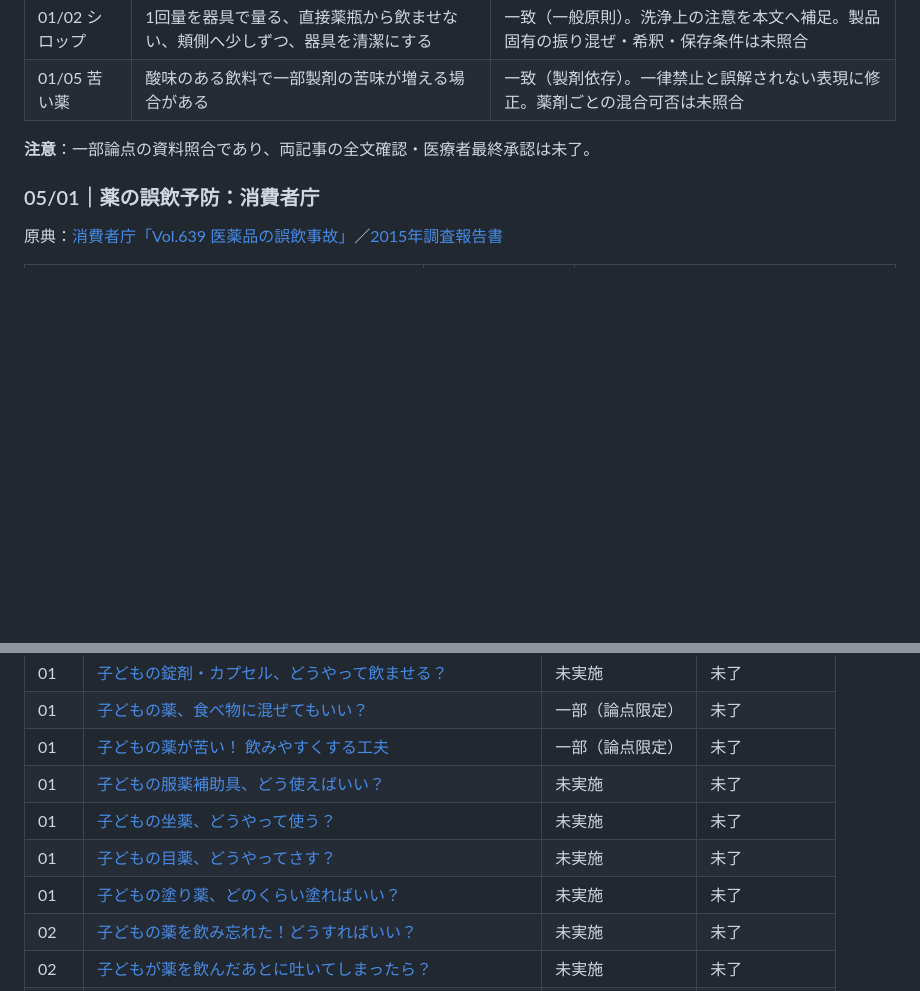
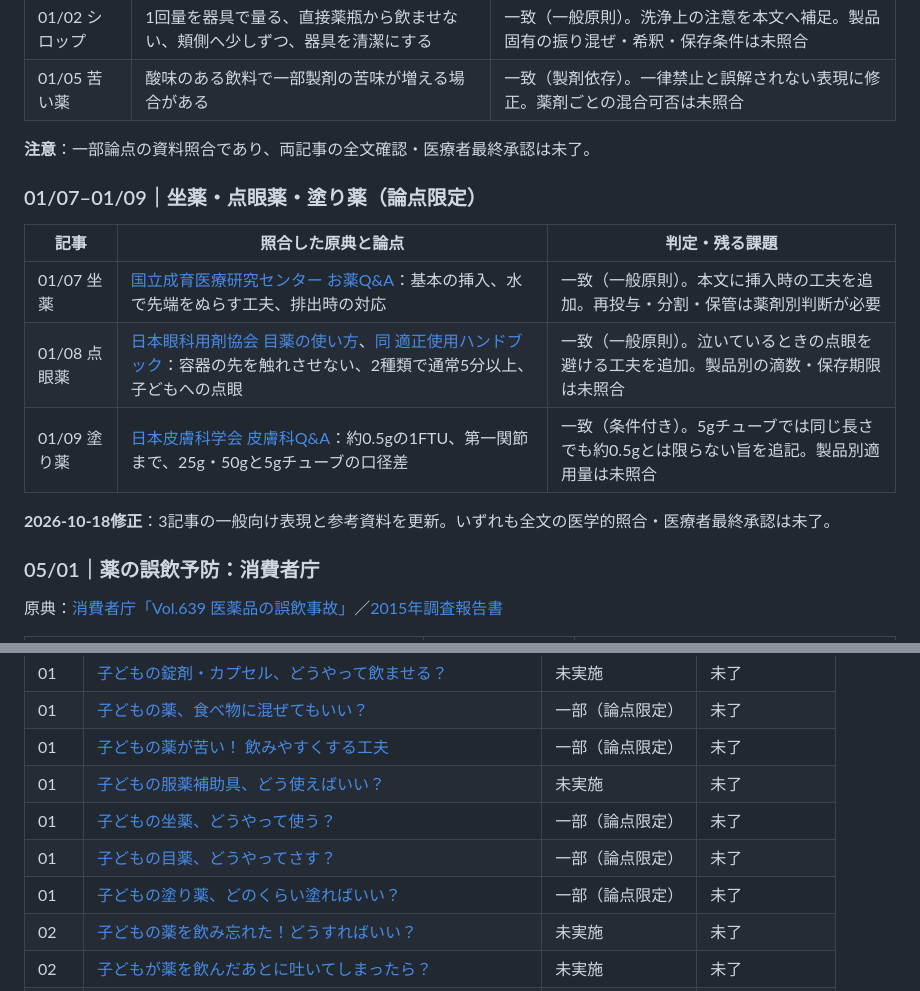
Before and after one commit to ri32ph/mirai-lab, a Markdown page: docs/children-medicine-review-tracker.md, 2 parts joined by grey strips. Drawn GitHub-style; blank space fills up the shorter version.

Commit message:
Log source-based checks for pediatric suppository, eye drop and FTU guidance

```diff
--- a/docs/children-medicine-review-tracker.md
+++ b/docs/children-medicine-review-tracker.md
@@ -45,6 +45,16 @@
 
 **注意**：一部論点の資料照合であり、両記事の全文確認・医療者最終承認は未了。
 
+### 01/07–01/09｜坐薬・点眼薬・塗り薬（論点限定）
+
+| 記事 | 照合した原典と論点 | 判定・残る課題 |
+|---|---|---|
+| 01/07 坐薬 | [国立成育医療研究センター お薬Q&A](https://www.ncchd.go.jp/hospital/sickness/medicine/)：基本の挿入、水で先端をぬらす工夫、排出時の対応 | 一致（一般原則）。本文に挿入時の工夫を追加。再投与・分割・保管は薬剤別判断が必要 |
+| 01/08 点眼薬 | [日本眼科用剤協会 目薬の使い方](https://gankayozai.jp/patient/okusuri.html)、[同 適正使用ハンドブック](https://gankayozai.jp/medical/tenganzai_handbook.html)：容器の先を触れさせない、2種類で通常5分以上、子どもへの点眼 | 一致（一般原則）。泣いているときの点眼を避ける工夫を追加。製品別の滴数・保存期限は未照合 |
+| 01/09 塗り薬 | [日本皮膚科学会 皮膚科Q&A](https://www.dermatol.or.jp/qa/qa39/q03.html)：約0.5gの1FTU、第一関節まで、25g・50gと5gチューブの口径差 | 一致（条件付き）。5gチューブでは同じ長さでも約0.5gとは限らない旨を追記。製品別適用量は未照合 |
+
+**2026-10-18修正**：3記事の一般向け表現と参考資料を更新。いずれも全文の医学的照合・医療者最終承認は未了。
+
 ### 05/01｜薬の誤飲予防：消費者庁
 原典：[消費者庁「Vol.639 医薬品の誤飲事故」](https://www.caa.go.jp/policies/policy/consumer_safety/child/project_001/mail/20231020/)／[2015年調査報告書](https://www.caa.go.jp/policies/council/csic/report/report_007/)
 
@@ -68,9 +78,9 @@
 | 01 | [子どもの薬、食べ物に混ぜてもいい？](../content/children-medicine/section-01/04.html) | 一部（論点限定） | 未了 |
 | 01 | [子どもの薬が苦い！ 飲みやすくする工夫](../content/children-medicine/section-01/05.html) | 一部（論点限定） | 未了 |
 | 01 | [子どもの服薬補助具、どう使えばいい？](../content/children-medicine/section-01/06.html) | 未実施 | 未了 |
-| 01 | [子どもの坐薬、どうやって使う？](../content/children-medicine/section-01/07.html) | 未実施 | 未了 |
-| 01 | [子どもの目薬、どうやってさす？](../content/children-medicine/section-01/08.html) | 未実施 | 未了 |
-| 01 | [子どもの塗り薬、どのくらい塗ればいい？](../content/children-medicine/section-01/09.html) | 未実施 | 未了 |
+| 01 | [子どもの坐薬、どうやって使う？](../content/children-medicine/section-01/07.html) | 一部（論点限定） | 未了 |
+| 01 | [子どもの目薬、どうやってさす？](../content/children-medicine/section-01/08.html) | 一部（論点限定） | 未了 |
+| 01 | [子どもの塗り薬、どのくらい塗ればいい？](../content/children-medicine/section-01/09.html) | 一部（論点限定） | 未了 |
 | 02 | [子どもの薬を飲み忘れた！どうすればいい？](../content/children-medicine/section-02/01.html) | 未実施 | 未了 |
 | 02 | [子どもが薬を飲んだあとに吐いてしまったら？](../content/children-medicine/section-02/02.html) | 未実施 | 未了 |
 | 02 | [子どもが薬をこぼした・吐き出したら？](../content/children-medicine/section-02/03.html) | 未実施 | 未了 |
```
